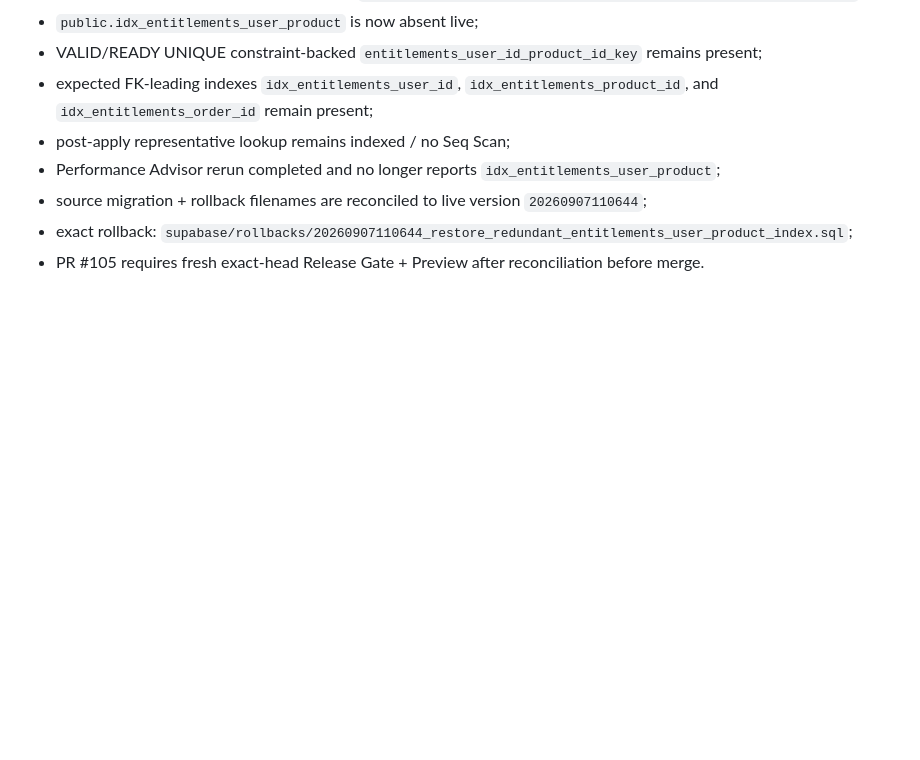
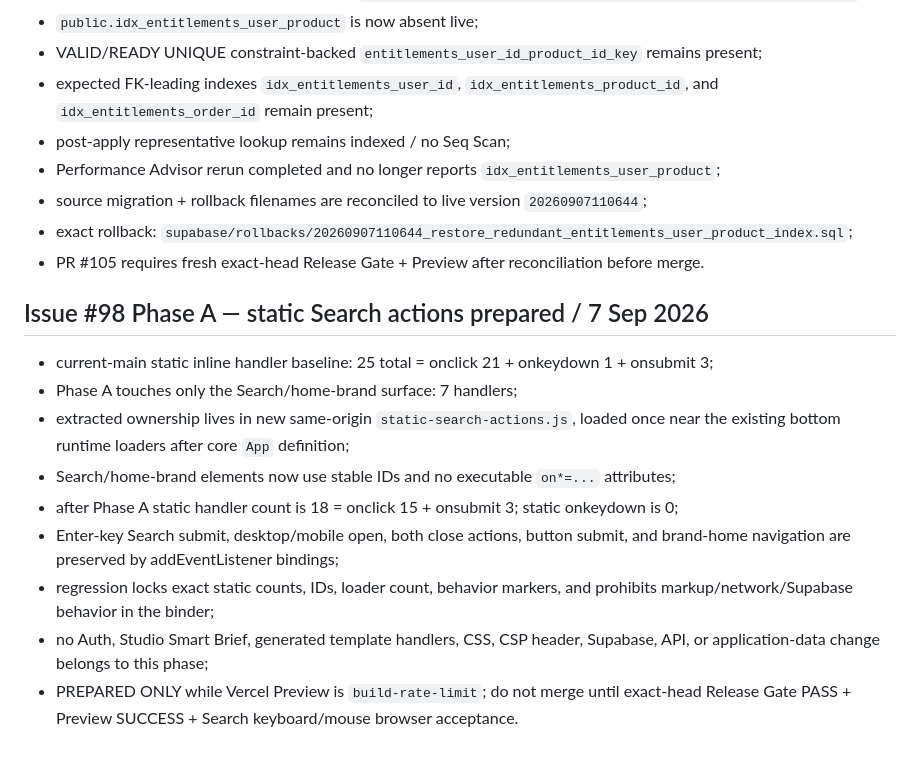
Before and after one commit to studihome/studihome-frontend, a Markdown page: MASTER_HANDOFF_PROMPT_STUDIHOME.md, the part around the change. Rendered like a GitHub page; blank space fills up the shorter version.

Commit message:
docs(csp): record static Search phase preparation

```diff
--- a/MASTER_HANDOFF_PROMPT_STUDIHOME.md
+++ b/MASTER_HANDOFF_PROMPT_STUDIHOME.md
@@ -551,3 +551,15 @@ This section supersedes earlier deployment/release status text.
 - source migration + rollback filenames are reconciled to live version `20260907110644`;
 - exact rollback: `supabase/rollbacks/20260907110644_restore_redundant_entitlements_user_product_index.sql`;
 - PR #105 requires fresh exact-head Release Gate + Preview after reconciliation before merge.
+
+## Issue #98 Phase A — static Search actions prepared / 7 Sep 2026
+
+- current-main static inline handler baseline: 25 total = onclick 21 + onkeydown 1 + onsubmit 3;
+- Phase A touches only the Search/home-brand surface: 7 handlers;
+- extracted ownership lives in new same-origin `static-search-actions.js`, loaded once near the existing bottom runtime loaders after core `App` definition;
+- Search/home-brand elements now use stable IDs and no executable `on*=...` attributes;
+- after Phase A static handler count is 18 = onclick 15 + onsubmit 3; static onkeydown is 0;
+- Enter-key Search submit, desktop/mobile open, both close actions, button submit, and brand-home navigation are preserved by addEventListener bindings;
+- regression locks exact static counts, IDs, loader count, behavior markers, and prohibits markup/network/Supabase behavior in the binder;
+- no Auth, Studio Smart Brief, generated template handlers, CSS, CSP header, Supabase, API, or application-data change belongs to this phase;
+- PREPARED ONLY while Vercel Preview is `build-rate-limit`; do not merge until exact-head Release Gate PASS + Preview SUCCESS + Search keyboard/mouse browser acceptance.
```
